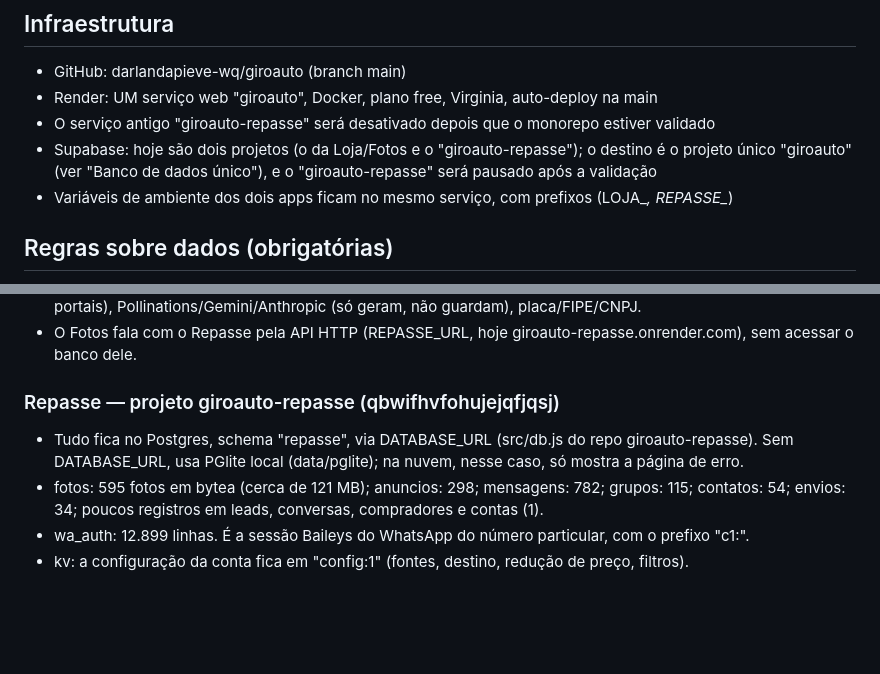
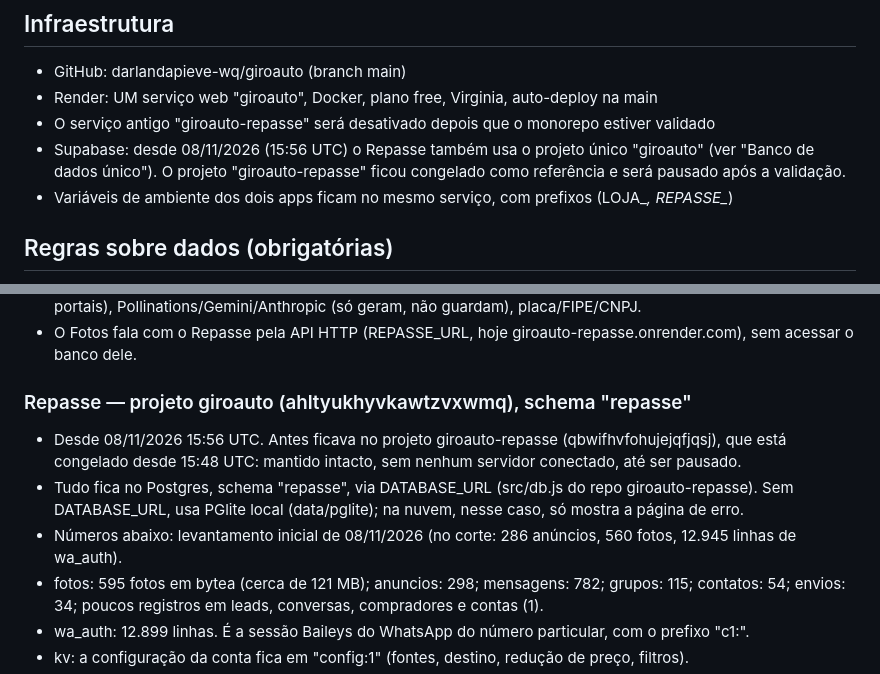
Before and after one commit to darlandapieve-wq/giroauto, a Markdown page: CLAUDE.md, 2 parts joined by grey strips. Drawn GitHub-style; blank space fills up the shorter version.

```diff
--- a/CLAUDE.md
+++ b/CLAUDE.md
@@ -10,7 +10,7 @@ Um só repositório e um só serviço no Render para toda a família:
 - GitHub: darlandapieve-wq/giroauto (branch main)
 - Render: UM serviço web "giroauto", Docker, plano free, Virginia, auto-deploy na main
 - O serviço antigo "giroauto-repasse" será desativado depois que o monorepo estiver validado
-- Supabase: hoje são dois projetos (o da Loja/Fotos e o "giroauto-repasse"); o destino é o projeto único "giroauto" (ver "Banco de dados único"), e o "giroauto-repasse" será pausado após a validação
+- Supabase: desde 08/11/2026 (15:56 UTC) o Repasse também usa o projeto único "giroauto" (ver "Banco de dados único"). O projeto "giroauto-repasse" ficou congelado como referência e será pausado após a validação.
 - Variáveis de ambiente dos dois apps ficam no mesmo serviço, com prefixos (LOJA_*, REPASSE_*)
 
 ## Regras sobre dados (obrigatórias)
@@ -39,8 +39,10 @@ O schema "public" dos dois projetos está vazio. Supabase Auth não é usado (0
 - Serviços externos: Meta (Marketplace, Instagram, anúncios, WhatsApp oficial), caixa IMAP da loja (leads dos portais), Pollinations/Gemini/Anthropic (só geram, não guardam), placa/FIPE/CNPJ.
 - O Fotos fala com o Repasse pela API HTTP (REPASSE_URL, hoje giroauto-repasse.onrender.com), sem acessar o banco dele.
 
-### Repasse — projeto giroauto-repasse (qbwifhvfohujejqfjqsj)
+### Repasse — projeto giroauto (ahltyukhyvkawtzvxwmq), schema "repasse"
+- Desde 08/11/2026 15:56 UTC. Antes ficava no projeto giroauto-repasse (qbwifhvfohujejqfjqsj), que está congelado desde 15:48 UTC: mantido intacto, sem nenhum servidor conectado, até ser pausado.
 - Tudo fica no Postgres, schema "repasse", via DATABASE_URL (src/db.js do repo giroauto-repasse). Sem DATABASE_URL, usa PGlite local (data/pglite); na nuvem, nesse caso, só mostra a página de erro.
+- Números abaixo: levantamento inicial de 08/11/2026 (no corte: 286 anúncios, 560 fotos, 12.945 linhas de wa_auth).
 - fotos: 595 fotos em bytea (cerca de 121 MB); anuncios: 298; mensagens: 782; grupos: 115; contatos: 54; envios: 34; poucos registros em leads, conversas, compradores e contas (1).
 - wa_auth: 12.899 linhas. É a sessão Baileys do WhatsApp do número particular, com o prefixo "c1:".
 - kv: a configuração da conta fica em "config:1" (fontes, destino, redução de preço, filtros).
```
Also changed, not shown: other parts of CLAUDE.md (+28 -9 lines).
